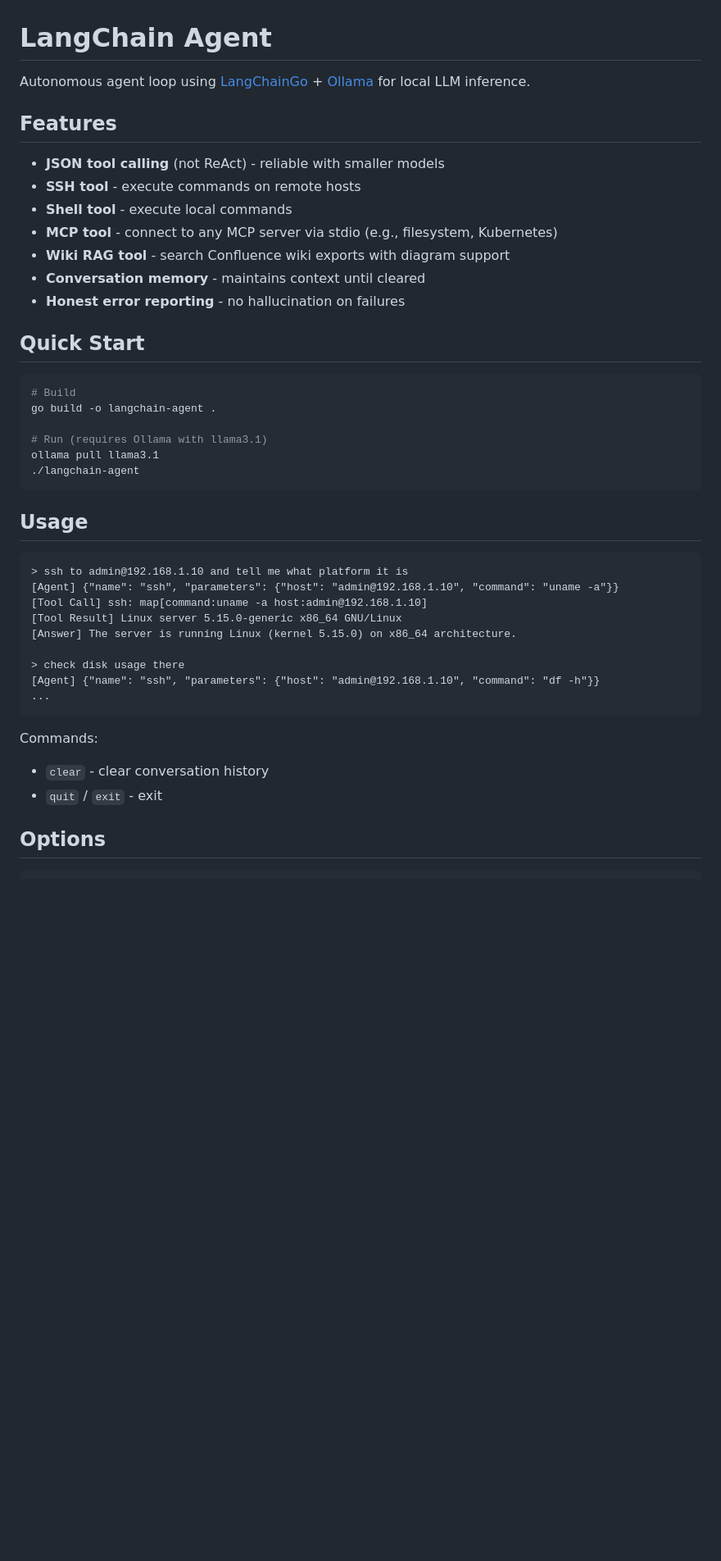
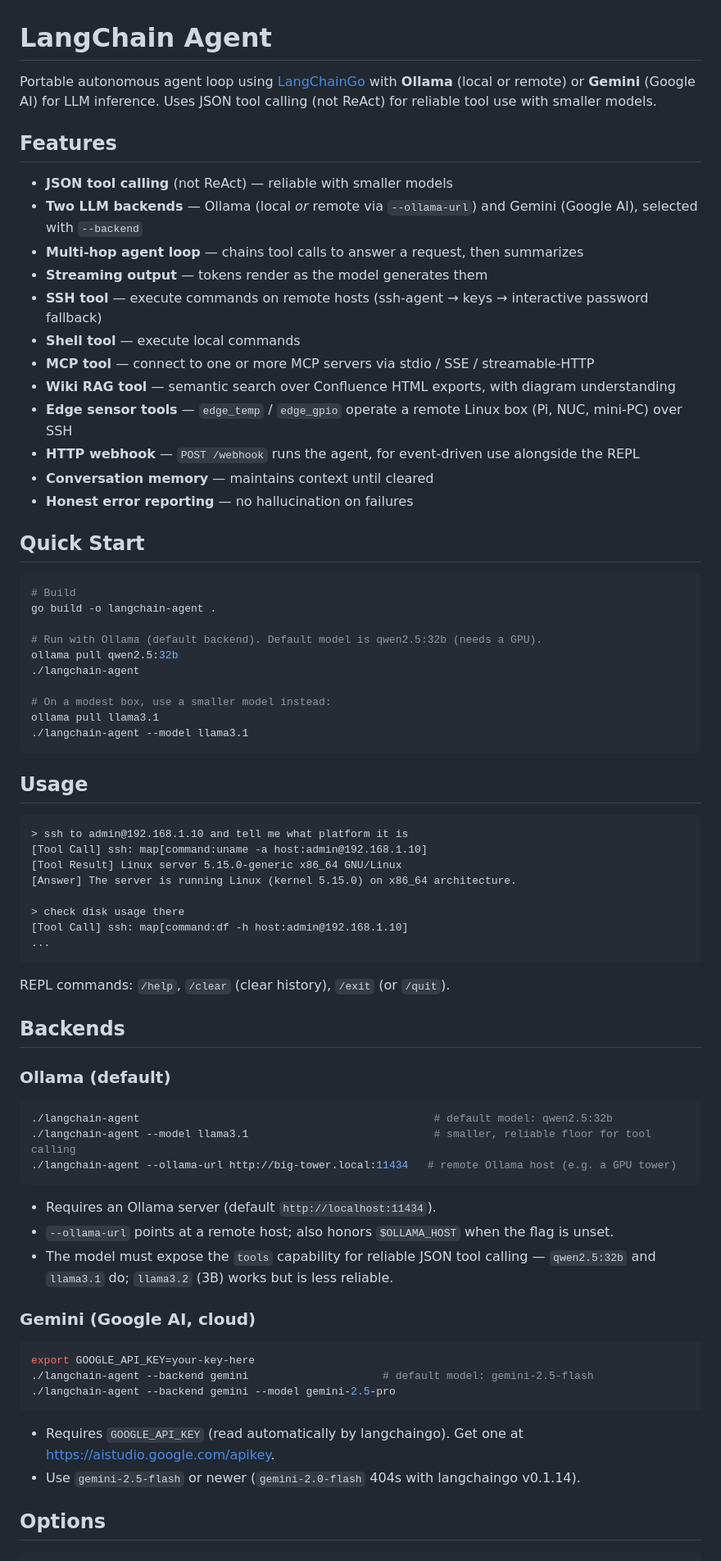
Before and after one commit to iovisor-goodies/langchain-agent, a Markdown page: README.md, the part around one of its changes. Shown at 82% size. Drawn GitHub-style; blank space fills up the shorter version.

````diff
--- a/README.md
+++ b/README.md
@@ -1,16 +1,21 @@
 # LangChain Agent
 
-Autonomous agent loop using [LangChainGo](https://github.com/tmc/langchaingo) + [Ollama](https://ollama.com/) for local LLM inference.
+Portable autonomous agent loop using [LangChainGo](https://github.com/tmc/langchaingo) with **Ollama** (local or remote) or **Gemini** (Google AI) for LLM inference. Uses JSON tool calling (not ReAct) for reliable tool use with smaller models.
 
 ## Features
 
-- **JSON tool calling** (not ReAct) - reliable with smaller models
-- **SSH tool** - execute commands on remote hosts
-- **Shell tool** - execute local commands
-- **MCP tool** - connect to any MCP server via stdio (e.g., filesystem, Kubernetes)
-- **Wiki RAG tool** - search Confluence wiki exports with diagram support
-- **Conversation memory** - maintains context until cleared
-- **Honest error reporting** - no hallucination on failures
+- **JSON tool calling** (not ReAct) — reliable with smaller models
+- **Two LLM backends** — Ollama (local *or* remote via `--ollama-url`) and Gemini (Google AI), selected with `--backend`
+- **Multi-hop agent loop** — chains tool calls to answer a request, then summarizes
+- **Streaming output** — tokens render as the model generates them
+- **SSH tool** — execute commands on remote hosts (ssh-agent → keys → interactive password fallback)
+- **Shell tool** — execute local commands
+- **MCP tool** — connect to one or more MCP servers via stdio / SSE / streamable-HTTP
+- **Wiki RAG tool** — semantic search over Confluence HTML exports, with diagram understanding
+- **Edge sensor tools** — `edge_temp` / `edge_gpio` operate a remote Linux box (Pi, NUC, mini-PC) over SSH
+- **HTTP webhook** — `POST /webhook` runs the agent, for event-driven use alongside the REPL
+- **Conversation memory** — maintains context until cleared
+- **Honest error reporting** — no hallucination on failures
 
 ## Quick Start
 
@@ -18,28 +23,54 @@ Autonomous agent loop using [LangChainGo](https://github.com/tmc/langchaingo) +
 # Build
 go build -o langchain-agent .
 
-# Run (requires Ollama with llama3.1)
+# Run with Ollama (default backend). Default model is qwen2.5:32b (needs a GPU).
+ollama pull qwen2.5:32b
+./langchain-agent
+
+# On a modest box, use a smaller model instead:
 ollama pull llama3.1
-./langchain-agent
+./langchain-agent --model llama3.1
 ```
 
 ## Usage
 
 ```
 > ssh to admin@192.168.1.10 and tell me what platform it is
-[Agent] {"name": "ssh", "parameters": {"host": "admin@192.168.1.10", "command": "uname -a"}}
 [Tool Call] ssh: map[command:uname -a host:admin@192.168.1.10]
 [Tool Result] Linux server 5.15.0-generic x86_64 GNU/Linux
 [Answer] The server is running Linux (kernel 5.15.0) on x86_64 architecture.
 
 > check disk usage there
-[Agent] {"name": "ssh", "parameters": {"host": "admin@192.168.1.10", "command": "df -h"}}
+[Tool Call] ssh: map[command:df -h host:admin@192.168.1.10]
 ...
 ```
 
-Commands:
-- `clear` - clear conversation history
-- `quit` / `exit` - exit
+REPL commands: `/help`, `/clear` (clear history), `/exit` (or `/quit`).
+
+## Backends
+
+### Ollama (default)
+
+```bash
+./langchain-agent                                              # default model: qwen2.5:32b
+./langchain-agent --model llama3.1                             # smaller, reliable floor for tool calling
+./langchain-agent --ollama-url http://big-tower.local:11434   # remote Ollama host (e.g. a GPU tower)
+```
+
+- Requires an Ollama server (default `http://localhost:11434`).
+- `--ollama-url` points at a remote host; also honors `$OLLAMA_HOST` when the flag is unset.
+- The model must expose the `tools` capability for reliable JSON tool calling — `qwen2.5:32b` and `llama3.1` do; `llama3.2` (3B) works but is less reliable.
+
+### Gemini (Google AI, cloud)
+
+```bash
+export GOOGLE_API_KEY=your-key-here
+./langchain-agent --backend gemini                     # default model: gemini-2.5-flash
+./langchain-agent --backend gemini --model gemini-2.5-pro
+```
+
+- Requires `GOOGLE_API_KEY` (read automatically by langchaingo). Get one at https://aistudio.google.com/apikey.
+- Use `gemini-2.5-flash` or newer (`gemini-2.0-flash` 404s with langchaingo v0.1.14).
 
 ## Options
 
````
Also changed, not shown: other parts of README.md (+81 -40 lines).
